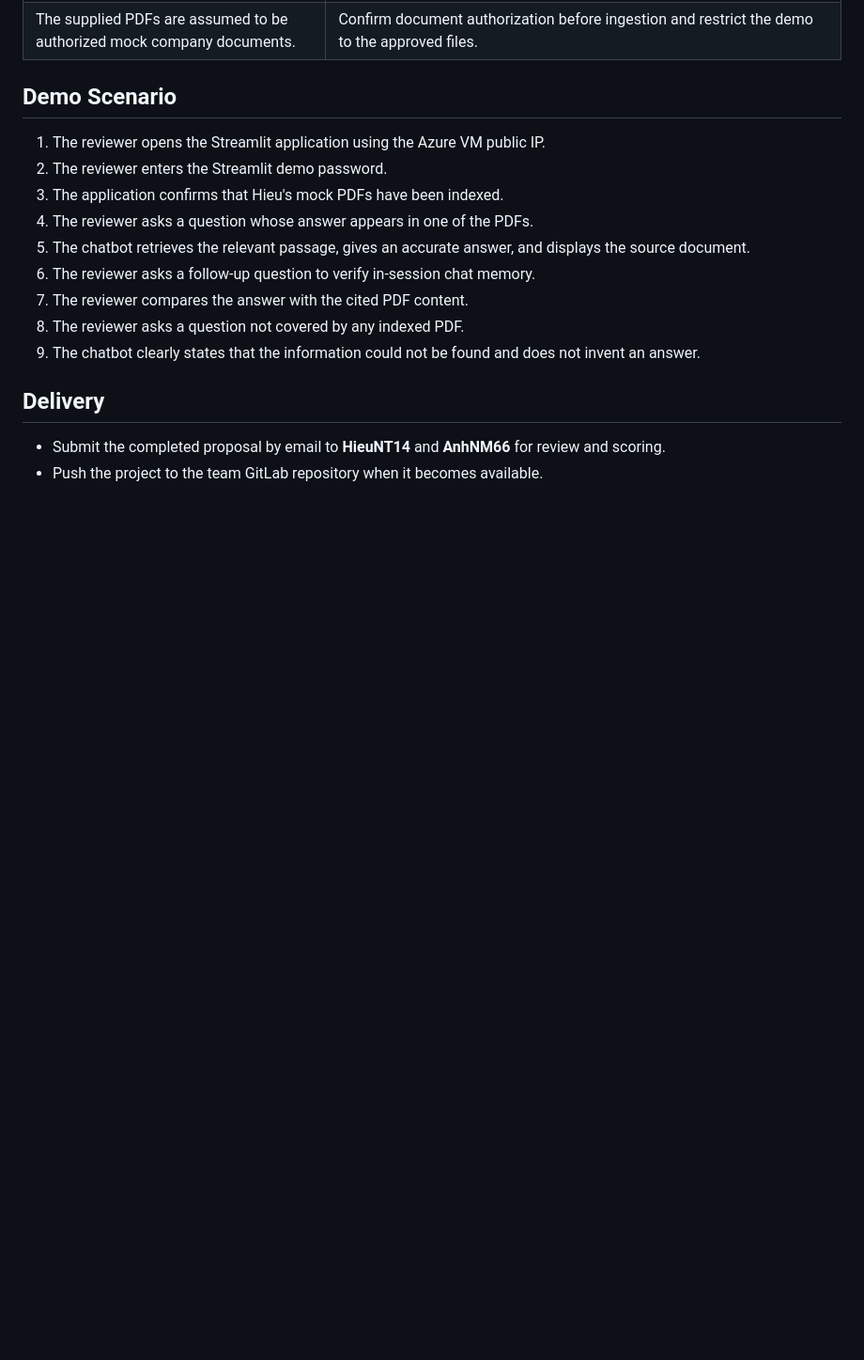
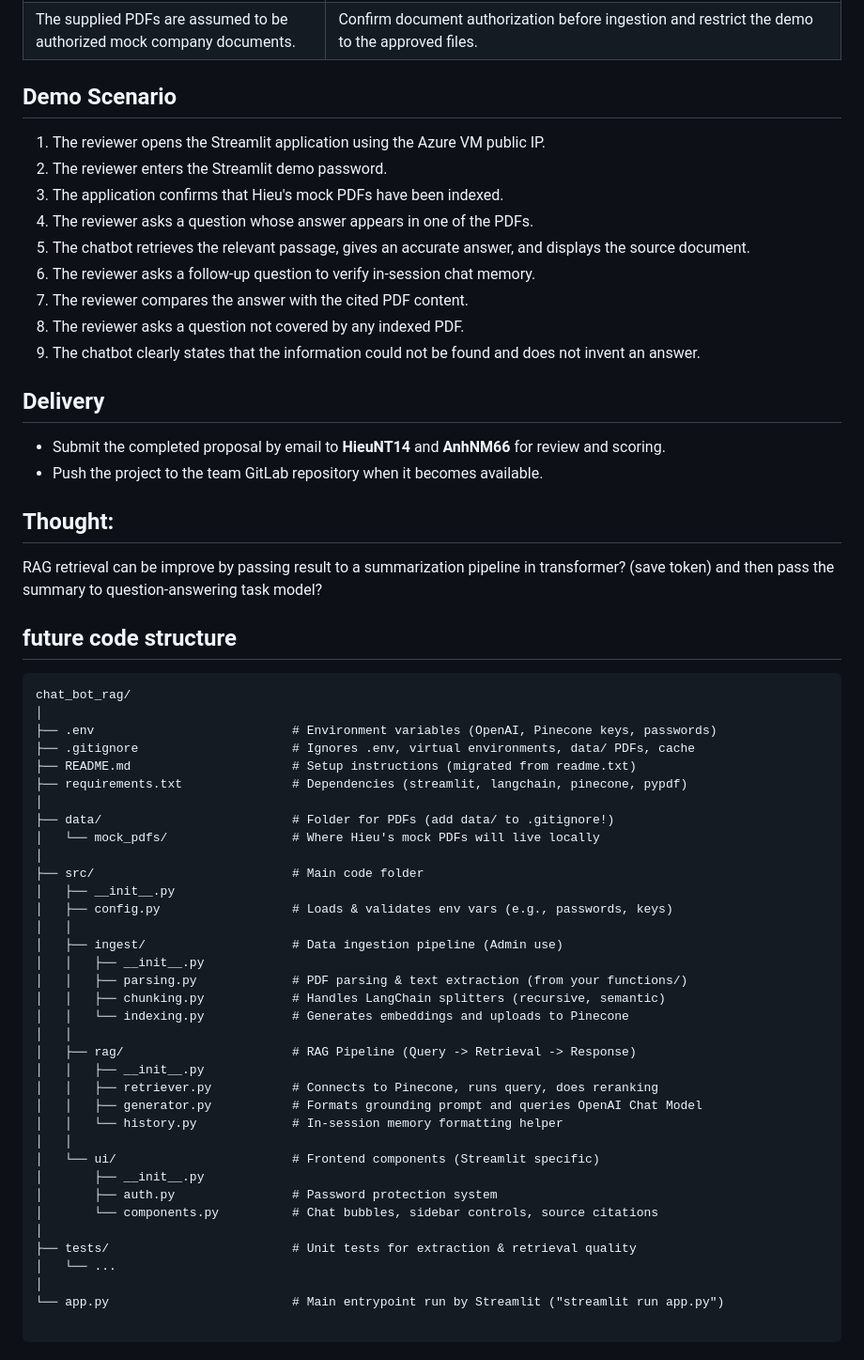
Before and after one commit to vusky102/chatbot_prototype, a Markdown page: docs/product_proposal.md, the part around the change. Shown at 94% size. GitHub-like rendering; blank space fills up the shorter version.

Commit message:
update proposal

````diff
--- a/docs/product_proposal.md
+++ b/docs/product_proposal.md
@@ -282,3 +282,49 @@ No numerical accuracy or latency threshold is defined yet. A representative eval
 
 - Submit the completed proposal by email to **HieuNT14** and **AnhNM66** for review and scoring.
 - Push the project to the team GitLab repository when it becomes available.
+
+## Thought:
+
+RAG retrieval can be improve by passing result to a summarization pipeline in transformer? (save token) and then pass the summary to question-answering task model?
+
+
+## future code structure
+
+```
+chat_bot_rag/
+│
+├── .env                           # Environment variables (OpenAI, Pinecone keys, passwords)
+├── .gitignore                     # Ignores .env, virtual environments, data/ PDFs, cache
+├── README.md                      # Setup instructions (migrated from readme.txt)
+├── requirements.txt               # Dependencies (streamlit, langchain, pinecone, pypdf)
+│
+├── data/                          # Folder for PDFs (add data/ to .gitignore!)
+│   └── mock_pdfs/                 # Where Hieu's mock PDFs will live locally
+│
+├── src/                           # Main code folder
+│   ├── __init__.py
+│   ├── config.py                  # Loads & validates env vars (e.g., passwords, keys)
+│   │
+│   ├── ingest/                    # Data ingestion pipeline (Admin use)
+│   │   ├── __init__.py
+│   │   ├── parsing.py             # PDF parsing & text extraction (from your functions/)
+│   │   ├── chunking.py            # Handles LangChain splitters (recursive, semantic)
+│   │   └── indexing.py            # Generates embeddings and uploads to Pinecone
+│   │
+│   ├── rag/                       # RAG Pipeline (Query -> Retrieval -> Response)
+│   │   ├── __init__.py
+│   │   ├── retriever.py           # Connects to Pinecone, runs query, does reranking
+│   │   ├── generator.py           # Formats grounding prompt and queries OpenAI Chat Model
+│   │   └── history.py             # In-session memory formatting helper
+│   │
+│   └── ui/                        # Frontend components (Streamlit specific)
+│       ├── __init__.py
+│       ├── auth.py                # Password protection system
+│       └── components.py          # Chat bubbles, sidebar controls, source citations
+│
+├── tests/                         # Unit tests for extraction & retrieval quality
+│   └── ...
+│
+└── app.py                         # Main entrypoint run by Streamlit ("streamlit run app.py")
+
+```
````
